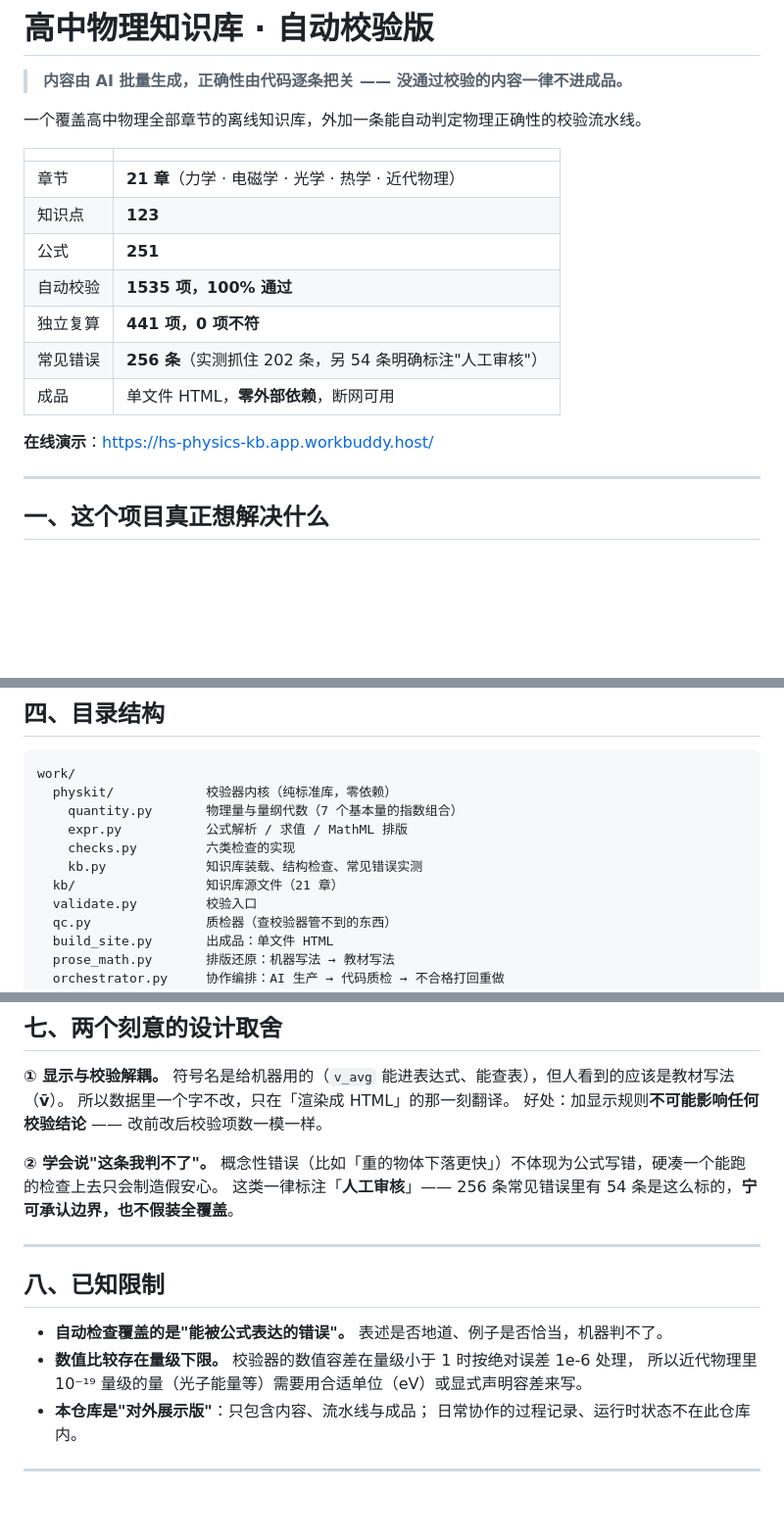
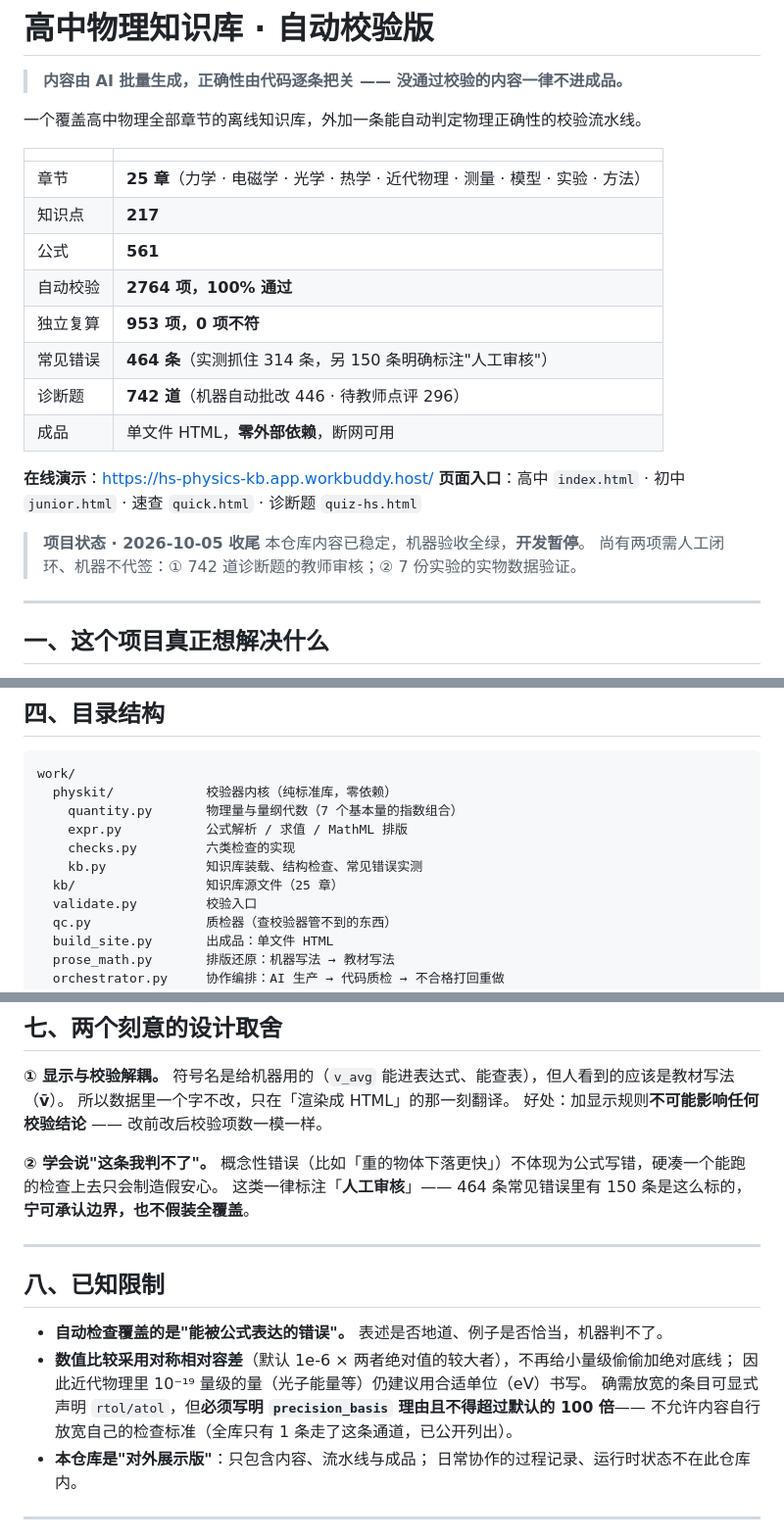
Before and after one commit to wsxieduan/hs-physics-kb, a Markdown page: README.md, 3 parts joined by grey strips. Shown at 98% size. GitHub-like rendering; blank space fills up the shorter version.

Commit message:
收尾更新 README：数据更新至 2026-10-05，补网址与项目状态

```diff
--- a/README.md
+++ b/README.md
@@ -6,15 +6,21 @@
 
 | | |
 |---|---|
-| 章节 | **21 章**（力学 · 电磁学 · 光学 · 热学 · 近代物理） |
-| 知识点 | **123** |
-| 公式 | **251** |
-| 自动校验 | **1535 项，100% 通过** |
-| 独立复算 | **441 项，0 项不符** |
-| 常见错误 | **256 条**（实测抓住 202 条，另 54 条明确标注"人工审核"） |
+| 章节 | **25 章**（力学 · 电磁学 · 光学 · 热学 · 近代物理 · 测量 · 模型 · 实验 · 方法） |
+| 知识点 | **217** |
+| 公式 | **561** |
+| 自动校验 | **2764 项，100% 通过** |
+| 独立复算 | **953 项，0 项不符** |
+| 常见错误 | **464 条**（实测抓住 314 条，另 150 条明确标注"人工审核"） |
+| 诊断题 | **742 道**（机器自动批改 446 · 待教师点评 296） |
 | 成品 | 单文件 HTML，**零外部依赖**，断网可用 |
 
 **在线演示**：<https://hs-physics-kb.app.workbuddy.host/>
+**页面入口**：高中 `index.html` · 初中 `junior.html` · 速查 `quick.html` · 诊断题 `quiz-hs.html`
+
+> **项目状态 · 2026-10-05 收尾**
+> 本仓库内容已稳定，机器验收全绿，**开发暂停**。
+> 尚有两项需人工闭环、机器不代签：① 742 道诊断题的教师审核；② 7 份实验的实物数据验证。
 
 ---
 
@@ -80,7 +86,7 @@ work/
     expr.py           公式解析 / 求值 / MathML 排版
     checks.py         六类检查的实现
     kb.py             知识库装载、结构检查、常见错误实测
-  kb/                 知识库源文件（21 章）
+  kb/                 知识库源文件（25 章）
   validate.py         校验入口
   qc.py               质检器（查校验器管不到的东西）
   build_site.py       出成品：单文件 HTML
@@ -151,15 +157,17 @@ python work/validate.py work/kb
 
 **② 学会说"这条我判不了"。**
 概念性错误（比如「重的物体下落更快」）不体现为公式写错，硬凑一个能跑的检查上去只会制造假安心。
-这类一律标注「**人工审核**」—— 256 条常见错误里有 54 条是这么标的，**宁可承认边界，也不假装全覆盖**。
+这类一律标注「**人工审核**」—— 464 条常见错误里有 150 条是这么标的，**宁可承认边界，也不假装全覆盖**。
 
 ---
 
 ## 八、已知限制
 
 - **自动检查覆盖的是"能被公式表达的错误"。** 表述是否地道、例子是否恰当，机器判不了。
-- **数值比较存在量级下限。** 校验器的数值容差在量级小于 1 时按绝对误差 1e-6 处理，
-  所以近代物理里 10⁻¹⁹ 量级的量（光子能量等）需要用合适单位（eV）或显式声明容差来写。
+- **数值比较采用对称相对容差**（默认 1e-6 × 两者绝对值的较大者），不再给小量级偷偷加绝对底线；
+  因此近代物理里 10⁻¹⁹ 量级的量（光子能量等）仍建议用合适单位（eV）书写。
+  确需放宽的条目可显式声明 `rtol/atol`，但**必须写明 `precision_basis` 理由且不得超过默认的 100 倍**——
+  不允许内容自行放宽自己的检查标准（全库只有 1 条走了这条通道，已公开列出）。
 - **本仓库是"对外展示版"**：只包含内容、流水线与成品；
   日常协作的过程记录、运行时状态不在此仓库内。
 
```
